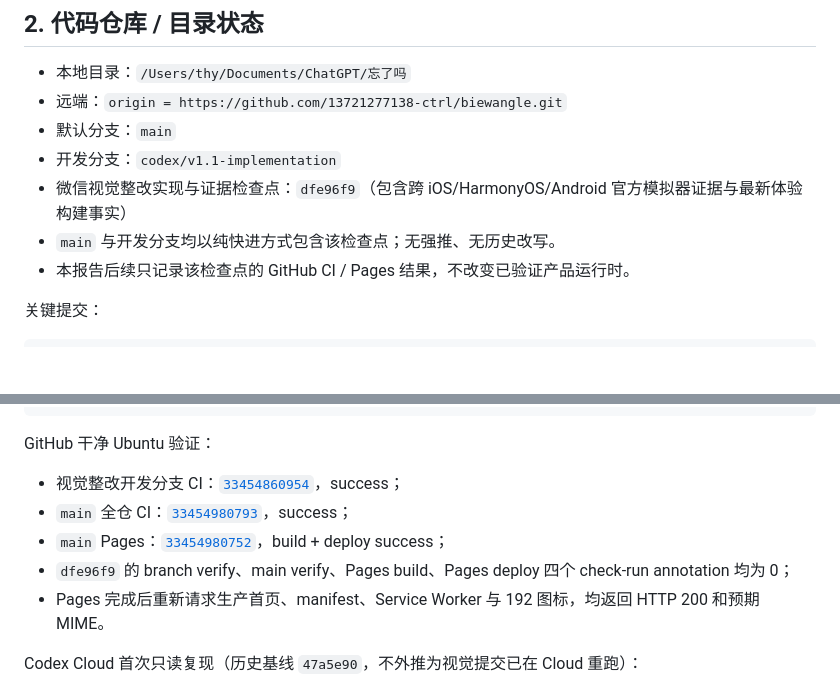
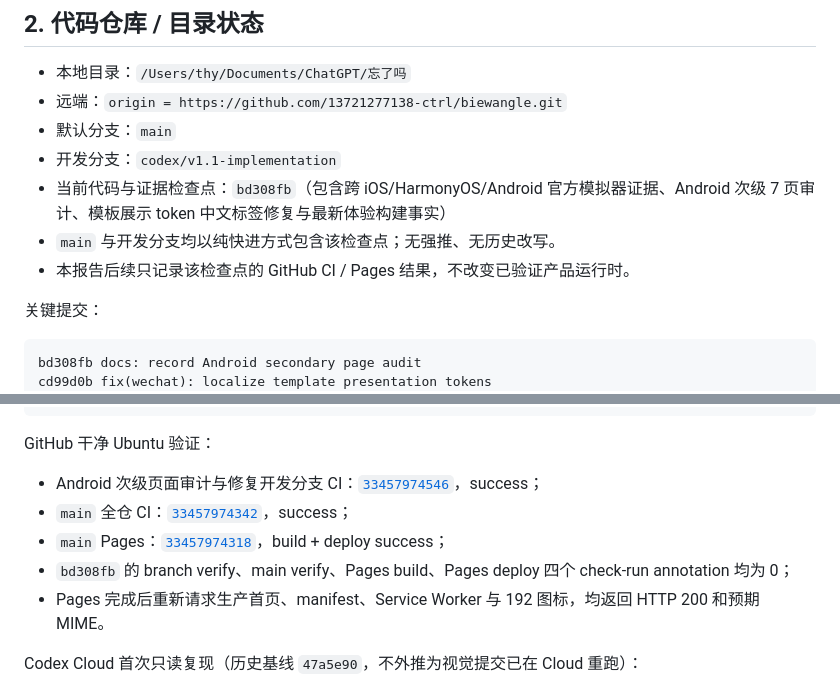
Before and after one commit to 13721277138-ctrl/biewangle, a Markdown page: evidence/final-delivery-report.md, 2 parts joined by grey strips. Rendered like a GitHub page; blank space fills up the shorter version.

Commit message:
docs: record verified secondary page release gates

````diff
--- a/evidence/final-delivery-report.md
+++ b/evidence/final-delivery-report.md
@@ -42,13 +42,15 @@
 - 远端：`origin = https://github.com/13721277138-ctrl/biewangle.git`
 - 默认分支：`main`
 - 开发分支：`codex/v1.1-implementation`
-- 微信视觉整改实现与证据检查点：`dfe96f9`（包含跨 iOS/HarmonyOS/Android 官方模拟器证据与最新体验构建事实）
+- 当前代码与证据检查点：`bd308fb`（包含跨 iOS/HarmonyOS/Android 官方模拟器证据、Android 次级 7 页审计、模板展示 token 中文标签修复与最新体验构建事实）
 - `main` 与开发分支均以纯快进方式包含该检查点；无强推、无历史改写。
 - 本报告后续只记录该检查点的 GitHub CI / Pages 结果，不改变已验证产品运行时。
 
 关键提交：
 
 ```text
+bd308fb docs: record Android secondary page audit
+cd99d0b fix(wechat): localize template presentation tokens
 dfe96f9 docs: complete WeChat visual restoration evidence
 50434d6 docs: add HarmonyOS visual evidence
 8d8f919 docs: record WeChat iOS visual restoration evidence
@@ -137,10 +139,10 @@ credential scan       PASS（安全测试中的故意假密钥 fixture 排除后
 
 GitHub 干净 Ubuntu 验证：
 
-- 视觉整改开发分支 CI：[`33454860954`](https://github.com/13721277138-ctrl/biewangle/actions/runs/33454860954)，success；
-- `main` 全仓 CI：[`33454980793`](https://github.com/13721277138-ctrl/biewangle/actions/runs/33454980793)，success；
-- `main` Pages：[`33454980752`](https://github.com/13721277138-ctrl/biewangle/actions/runs/33454980752)，build + deploy success；
-- `dfe96f9` 的 branch verify、main verify、Pages build、Pages deploy 四个 check-run annotation 均为 0；
+- Android 次级页面审计与修复开发分支 CI：[`33457974546`](https://github.com/13721277138-ctrl/biewangle/actions/runs/33457974546)，success；
+- `main` 全仓 CI：[`33457974342`](https://github.com/13721277138-ctrl/biewangle/actions/runs/33457974342)，success；
+- `main` Pages：[`33457974318`](https://github.com/13721277138-ctrl/biewangle/actions/runs/33457974318)，build + deploy success；
+- `bd308fb` 的 branch verify、main verify、Pages build、Pages deploy 四个 check-run annotation 均为 0；
 - Pages 完成后重新请求生产首页、manifest、Service Worker 与 192 图标，均返回 HTTP 200 和预期 MIME。
 
 Codex Cloud 首次只读复现（历史基线 `47a5e90`，不外推为视觉提交已在 Cloud 重跑）：
````
Also changed, not shown: other parts of evidence/final-delivery-report.md (+1 -1 lines), evidence/requirements-matrix.md (+4 -3 lines), 1 other file.
